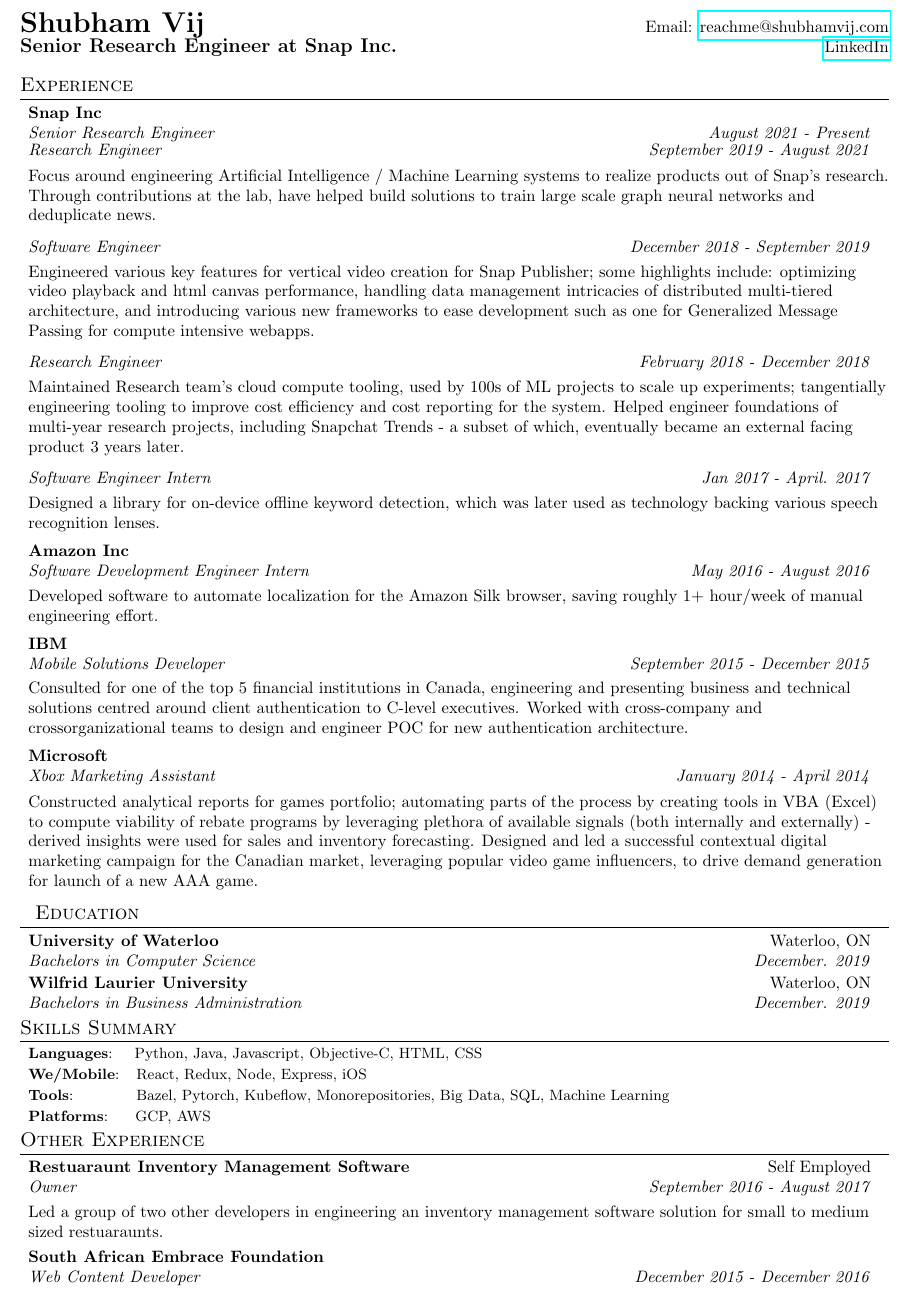
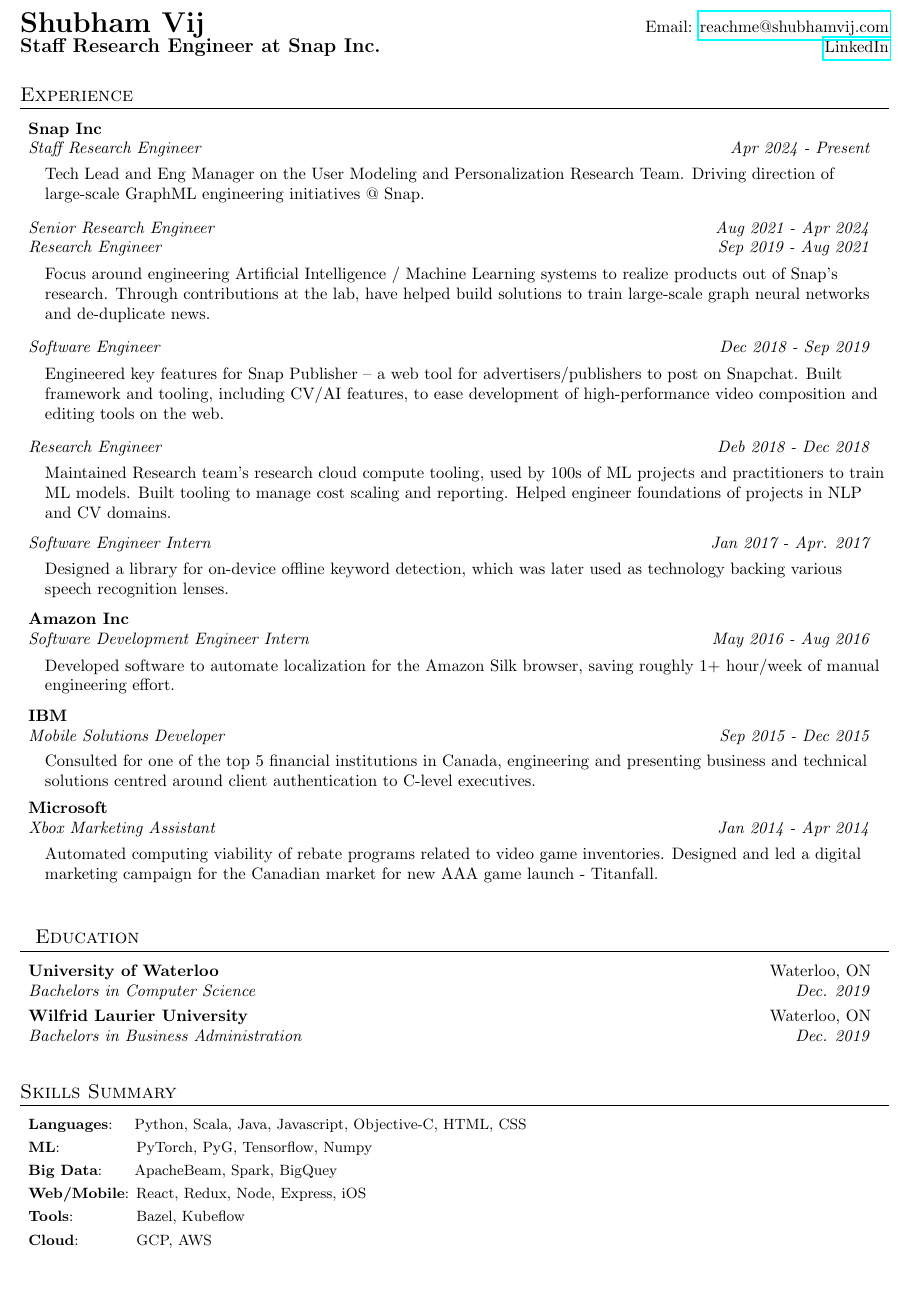
Before and after one commit to shubhamvij/shubhamvij.github.io, a LaTeX CV (resume/resume.tex): part of the page, cut so that both start at the same text, the shorter picture padded with empty space. Compiled offline with pdfLaTeX.

Commit message:
Update resume.tex

```diff
--- a/resume/resume.tex
+++ b/resume/resume.tex
@@ -31,8 +31,8 @@
 
 % Sections formatting
 \titleformat{\section}{
-  \vspace{-10pt}\scshape\raggedright\large
-}{}{0em}{}[\color{black}\titlerule \vspace{-6pt}]
+  \vspace{-5pt}\scshape\raggedright\large
+}{}{0em}{}[\color{black}\titlerule \vspace{-2pt}]
 
 %-------------------------
 % Custom commands
@@ -76,124 +76,128 @@
 %----------HEADING-----------------
 \begin{tabular*}{\textwidth}{l@{\extracolsep{\fill}}r}
   \textbf{{\LARGE Shubham Vij}} & Email: \href{mailto:}{reachme@shubhamvij.com}\\
-  \textbf{{\large Senior Research Engineer at Snap Inc.}} & \href{https://www.linkedin.com/in/shubhamvij/}{LinkedIn} \\
+  \textbf{{\large Staff Research Engineer at Snap Inc.}} & \href{https://www.linkedin.com/in/shubhamvij/}{LinkedIn} \\
   % \href{https://github.com/xprilion}{Github: ~~github.com/xprilion} \\
 \end{tabular*}
 
 \vspace{5pt}
 \section{Experience}
   \resumeSubHeadingListStart
+
     \resumeSubheading{Snap Inc}{}
-    {Senior Research Engineer}{August 2021 - Present}
+    {Staff Research Engineer}{Apr 2024 - Present}
+      \vspace{5pt}
 
+     \leftskip=10pt
+
+     Tech Lead and Eng Manager on the User Modeling and Personalization Research Team. Driving direction of large-scale GraphML engineering initiatives @ Snap.
+
+     \leftskip=0pt
+
+    \vspace{-10pt}
+    \resumeSubheading{}{}
+    {Senior Research Engineer}{Aug 2021 - Apr 2024}
     \vspace{-15pt}
     \resumeSubheading{}{}
-    {Research Engineer}{September 2019 - August 2021}
+    {Research Engineer}{Sep 2019 - Aug 2021}
     \vspace{5pt}
 
-    Focus around engineering Artificial Intelligence / Machine Learning systems
-to realize products out of Snap’s research. Through contributions at the lab,
-have helped build solutions to train large scale graph neural networks and deduplicate news.
+     \leftskip=10pt
+
+    Focus around engineering Artificial Intelligence / Machine Learning systems to realize products out of Snap’s research. Through contributions at the lab, have helped build solutions to train large-scale graph neural networks and de-duplicate news.
+
+    \leftskip=0pt
+
 
   \vspace{-10pt}
   \resumeSubheading{}{}
-  {Software Engineer}{December 2018 - September 2019}
+  {Software Engineer}{Dec 2018 - Sep 2019}
   \vspace{5pt}
 
-  Engineered various key features for vertical video creation for Snap Publisher;
-  some highlights include: optimizing video playback and html canvas
-  performance, handling data management intricacies of distributed multi-tiered
-  architecture, and introducing various new frameworks to ease development
-  such as one for Generalized Message Passing for compute intensive webapps.
+    \leftskip=10pt
+
+    Engineered key features for Snap Publisher – a web tool for advertisers/publishers to post on Snapchat. Built framework and tooling, including CV/AI features, to ease development of high-performance video composition and editing tools on the web.
+
+    \leftskip=0pt
 
   \vspace{-10pt}
   \resumeSubheading{}{}
-  {Research Engineer}{February 2018 - December 2018}
+  {Research Engineer}{Deb 2018 - Dec 2018}
   \vspace{5pt}
 
-  Maintained Research team's cloud compute tooling, used by 100s of ML
-projects to scale up experiments; tangentially engineering tooling to improve
-cost efficiency and cost reporting for the system.
-Helped engineer foundations of multi-year research projects, including
-Snapchat Trends - a subset of which, eventually became an external facing
-product 3 years later.
+    \leftskip=10pt
+
+    Maintained Research team's research cloud compute tooling, used by 100s of ML projects and practitioners to train ML models. Built tooling to manage cost scaling and reporting. Helped engineer foundations of projects in NLP and CV domains.
+
+    \leftskip=0pt
+
 
 \vspace{-10pt}
 \resumeSubheading{}{}
-{Software Engineer Intern}{Jan 2017 - April. 2017}
+{Software Engineer Intern}{Jan 2017 - Apr. 2017}
 \vspace{5pt}
 
-Designed a library for on-device offline keyword detection, which was later
-used as technology backing various speech recognition lenses.
+    \leftskip=10pt
+
+    Designed a library for on-device offline keyword detection, which was later used as technology backing various speech recognition lenses.
+
+    \leftskip=0pt
 
 \resumeSubheading{Amazon Inc}{}
-{Software Development Engineer Intern}{May 2016 - August 2016}
+{Software Development Engineer Intern}{May 2016 - Aug 2016}
 \vspace{5pt}
 
-Developed software to automate localization for the Amazon Silk browser,
-saving roughly 1+ hour/week of manual engineering effort.
+    \leftskip=10pt
+
+    Developed software to automate localization for the Amazon Silk browser, saving roughly 1+ hour/week of manual engineering effort.
+
+    \leftskip=0pt
 
 \resumeSubheading{IBM}{}
-{Mobile Solutions Developer}{September 2015 - December 2015}
+{Mobile Solutions Developer}{Sep 2015 - Dec 2015}
 \vspace{5pt}
 
-Consulted for one of the top 5 financial institutions in Canada, engineering
-and presenting business and technical solutions centred around client
-authentication to C-level executives. Worked with cross-company and crossorganizational teams to design and engineer POC for new authentication
-architecture.
+    \leftskip=10pt
+
+    Consulted for one of the top 5 financial institutions in Canada, engineering and presenting business and technical solutions centred around client authentication to C-level executives.
+
+    \leftskip=0pt
 
 \resumeSubheading{Microsoft}{}
-{Xbox Marketing Assistant}{January 2014 - April 2014}
+{Xbox Marketing Assistant}{Jan 2014 - Apr 2014}
 \vspace{5pt}
 
-Constructed analytical reports for games portfolio; automating parts of
-the process by creating tools in VBA (Excel) to compute viability of rebate
-programs by leveraging plethora of available signals (both internally and
-externally) - derived insights were used for sales and inventory forecasting.
-Designed and led a successful contextual digital marketing campaign for the
-Canadian market, leveraging popular video game influencers, to drive demand
-generation for launch of a new AAA game.
+    \leftskip=10pt
+
+    Automated computing viability of rebate programs related to video game inventories. Designed and led a digital marketing campaign for the Canadian market for new AAA game launch - Titanfall.
+
+    \leftskip=0pt
+
 \resumeSubHeadingListEnd
 
 
 %-----------EDUCATION-----------------
-\vspace{-5pt}
+\vspace{5pt}
 \section{~~Education}
   \resumeSubHeadingListStart
     \resumeSubheading
       {University of Waterloo}{Waterloo, ON}
-      {Bachelors in Computer Science}{December. 2019}
+      {Bachelors in Computer Science}{Dec. 2019}
     \resumeSubheading
       {Wilfrid Laurier University}{Waterloo, ON}
-      {Bachelors in Business Administration}{December. 2019}
+      {Bachelors in Business Administration}{Dec. 2019}
       \resumeSubHeadingListEnd
 
-\vspace{-5pt}
+\vspace{5pt}
 \section{Skills Summary}
 	\resumeSubHeadingListStart
-	\resumeSubItem{Languages}{~~~Python, Java, Javascript, Objective-C, HTML, CSS}
-	\resumeSubItem{We/Mobile}{~~React, Redux, Node, Express, iOS}
-	\resumeSubItem{Tools}{~~~~~~~~~~~Bazel, Pytorch, Kubeflow, Monorepositories, Big Data, SQL, Machine Learning}
-	\resumeSubItem{Platforms}{~~~~GCP, AWS}
+	\resumeSubItem{Languages}{~~~Python, Scala, Java, Javascript, Objective-C, HTML, CSS}
+        \resumeSubItem{ML}{~~~~~~~~~~~~~~PyTorch, PyG, Tensorflow, Numpy}
+        \resumeSubItem{Big Data}{~~~~~ApacheBeam, Spark, BigQuey}
+	\resumeSubItem{Web/Mobile}{React, Redux, Node, Express, iOS}
+	\resumeSubItem{Tools}{~~~~~~~~~~~Bazel, Kubeflow}
+	\resumeSubItem{Cloud}{~~~~~~~~~~GCP, AWS}
 \resumeSubHeadingListEnd
 
-%-----------PROJECTS-----------------
-\vspace{-5pt}
-\section{Other Experience}
-\resumeSubHeadingListStart
-
-\resumeSubheading{Restuaraunt Inventory Management Software}{Self Employed}
-{Owner}{September 2016 - August 2017}
-\vspace{5pt}
-
-Led a group of two other developers in engineering an inventory management software solution for
-small to medium sized restuaraunts.
-
-
-\resumeSubheading{South African Embrace Foundation}{}
-{Web Content Developer}{December 2015 - December 2016}
-\vspace{5pt}
-
-\resumeSubHeadingListEnd
 
 \end{document}
```
